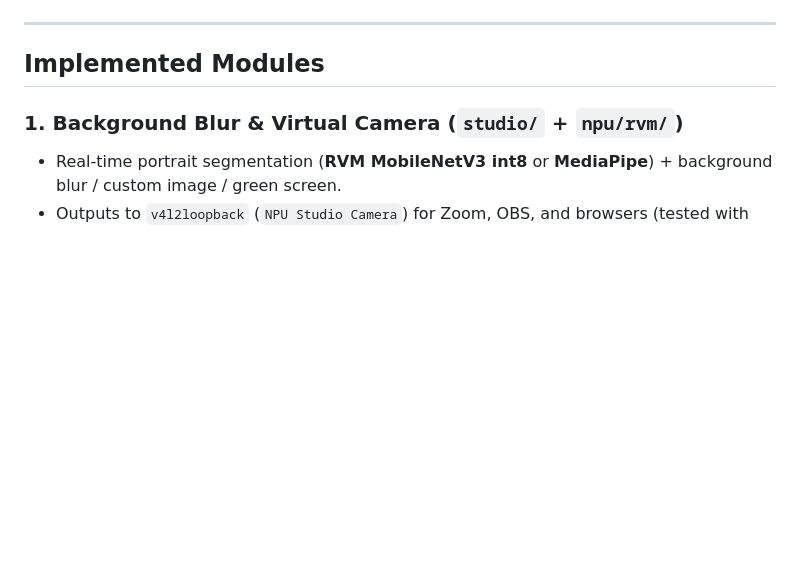
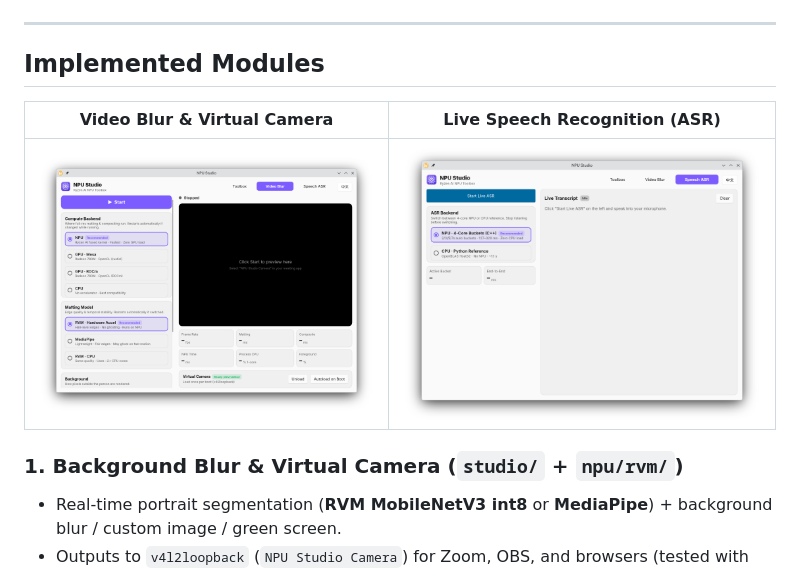
Before and after one commit to viewv/npu-studio-xdna1, a Markdown page: README.md, the part around the change. Drawn GitHub-style; pictures changed too: docs/images/speech-asr.png (added), docs/images/video-blur.png (added); blank space fills up the shorter version.

```diff
--- a/README.md
+++ b/README.md
@@ -17,6 +17,10 @@ It turns out it can — here are two working end-to-end tools built directly on
 ---
 
 ## Implemented Modules
+
+| Video Blur & Virtual Camera | Live Speech Recognition (ASR) |
+|---|---|
+| ![Video Blur](docs/images/video-blur.png) | ![Speech ASR](docs/images/speech-asr.png) |
 
 ### 1. Background Blur & Virtual Camera (`studio/` + `npu/rvm/`)
 - Real-time portrait segmentation (**RVM MobileNetV3 int8** or **MediaPipe**) + background blur / custom image / green screen.
```
Also changed, not shown: README.zh-CN.md (+4 -0 lines).
